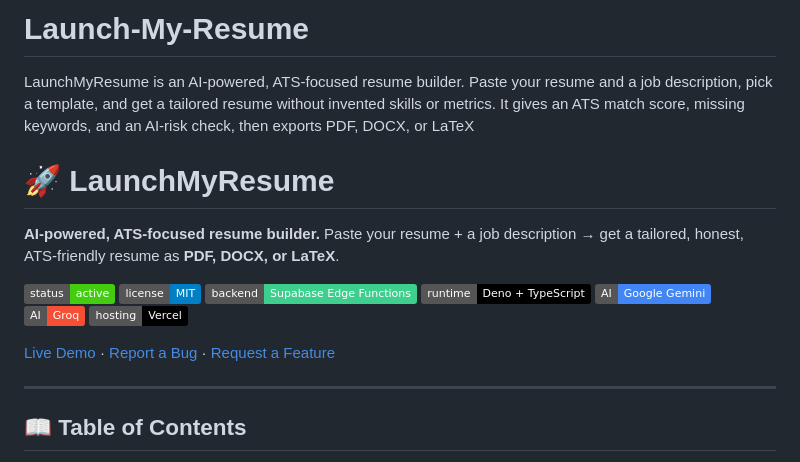
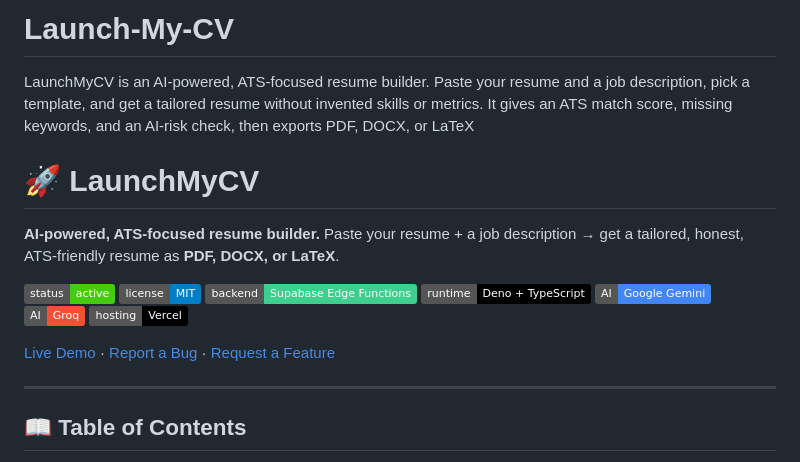
Before and after one commit to bvssathvik/Launch-My-Resume, a Markdown page: README.md, the part around one of its changes. Drawn GitHub-style; badges without logos.

```diff
--- a/README.md
+++ b/README.md
@@ -1,8 +1,7 @@
-# Launch-My-Resume
-LaunchMyResume is an AI-powered, ATS-focused resume builder. Paste your resume and a job description, pick a template, and get a tailored resume without invented skills or metrics. It gives an ATS match score, missing keywords, and an AI-risk check, then exports PDF, DOCX, or LaTeX
+# Launch-My-CV
+LaunchMyCV is an AI-powered, ATS-focused resume builder. Paste your resume and a job description, pick a template, and get a tailored resume without invented skills or metrics. It gives an ATS match score, missing keywords, and an AI-risk check, then exports PDF, DOCX, or LaTeX
 
-# 🚀 LaunchMyResume
-
+# 🚀 LaunchMyCV
 **AI-powered, ATS-focused resume builder.**
 Paste your resume + a job description → get a tailored, honest, ATS-friendly resume as **PDF, DOCX, or LaTeX**.
 
```
Also changed, not shown: other parts of README.md (+1 -1 lines).
